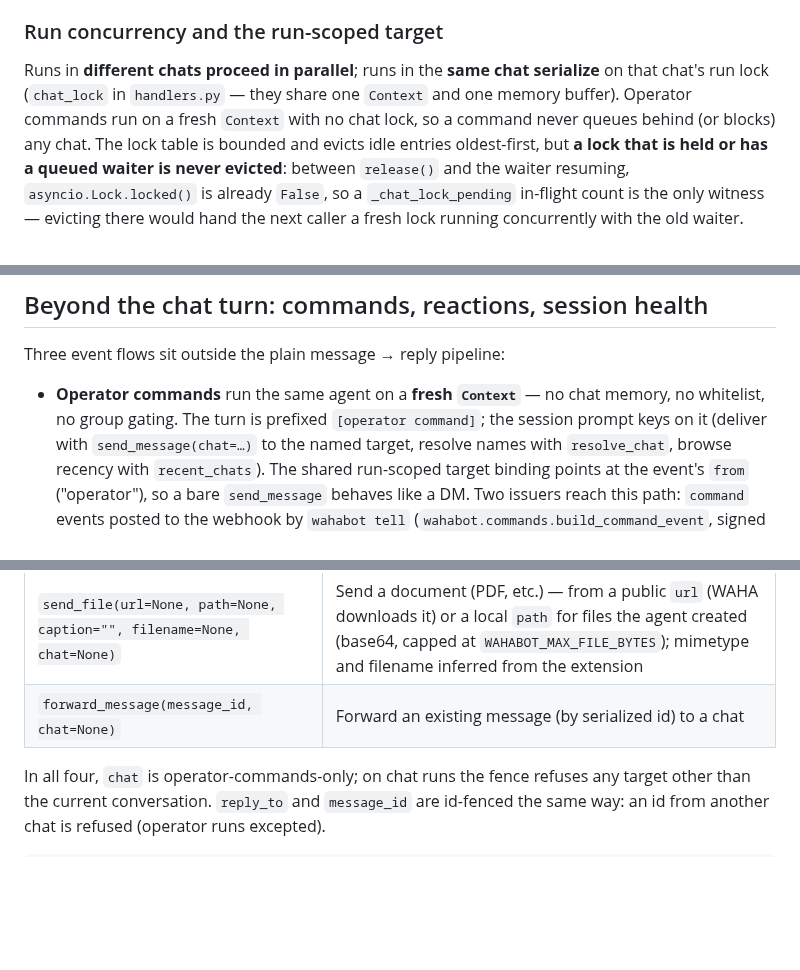
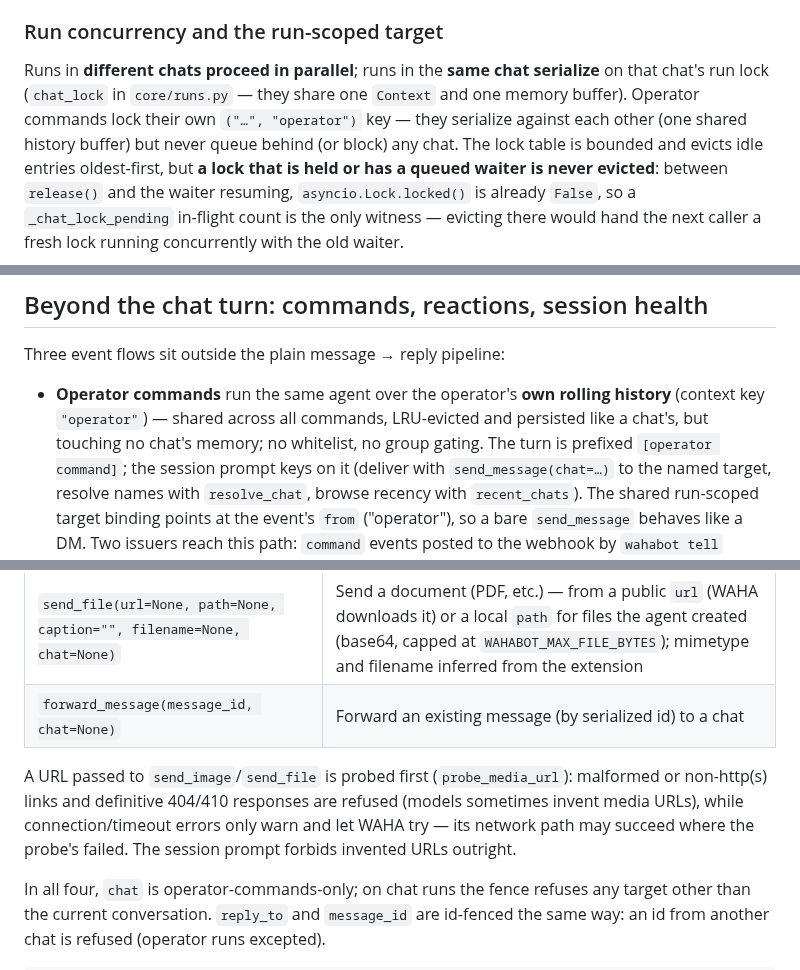
Before and after one commit to malvavisc0/wahabot, a Markdown page: docs/agent-workflow.md, 3 parts joined by grey strips. GitHub-like rendering; blank space fills up the shorter version.

Commit message:
docs: operator history, media URL probe, lid masking

```diff
--- a/docs/agent-workflow.md
+++ b/docs/agent-workflow.md
@@ -220,9 +220,10 @@ Before each run reaches the LLM, the buffered history passes through two
 
 Runs in **different chats proceed in parallel**; runs in the **same
 chat serialize** on that chat's run lock (`chat_lock` in
-`handlers.py` — they share one `Context` and one memory buffer).
-Operator commands run on a fresh `Context` with no chat lock, so a
-command never queues behind (or blocks) any chat. The lock table is
+`core/runs.py` — they share one `Context` and one memory buffer).
+Operator commands lock their own `("…", "operator")` key — they
+serialize against each other (one shared history buffer) but never
+queue behind (or block) any chat. The lock table is
 bounded and evicts idle entries oldest-first, but **a lock that is
 held or has a queued waiter is never evicted**: between `release()`
 and the waiter resuming, `asyncio.Lock.locked()` is already `False`,
@@ -320,8 +321,10 @@ disables the whole path.
 
 Three event flows sit outside the plain message → reply pipeline:
 
-- **Operator commands** run the same agent on a **fresh `Context`** —
-  no chat memory, no whitelist, no group gating. The turn is prefixed
+- **Operator commands** run the same agent over the operator's **own
+  rolling history** (context key `"operator"`) — shared across all
+  commands, LRU-evicted and persisted like a chat's, but touching no
+  chat's memory; no whitelist, no group gating. The turn is prefixed
   `[operator command]`; the session prompt keys on it (deliver with
   `send_message(chat=…)` to the named target, resolve names with
   `resolve_chat`, browse recency with `recent_chats`). The shared
@@ -466,6 +471,13 @@ subsections below.
 | `send_image(url, caption="", chat=None)` | Send an image from a public URL (mimetype inferred from the URL extension), with an optional caption |
 | `send_file(url=None, path=None, caption="", filename=None, chat=None)` | Send a document (PDF, etc.) — from a public `url` (WAHA downloads it) or a local `path` for files the agent created (base64, capped at `WAHABOT_MAX_FILE_BYTES`); mimetype and filename inferred from the extension |
 | `forward_message(message_id, chat=None)` | Forward an existing message (by serialized id) to a chat |
+
+A URL passed to `send_image`/`send_file` is probed first
+(`probe_media_url`): malformed or non-http(s) links and definitive
+404/410 responses are refused (models sometimes invent media URLs),
+while connection/timeout errors only warn and let WAHA try — its
+network path may succeed where the probe's failed. The session prompt
+forbids invented URLs outright.
 
 In all four, `chat` is operator-commands-only; on chat runs the fence
 refuses any target other than the current conversation. `reply_to` and
```
Also changed, not shown: other parts of docs/agent-workflow.md (+10 -7 lines), docs/conversations.md (+5 -2 lines).
